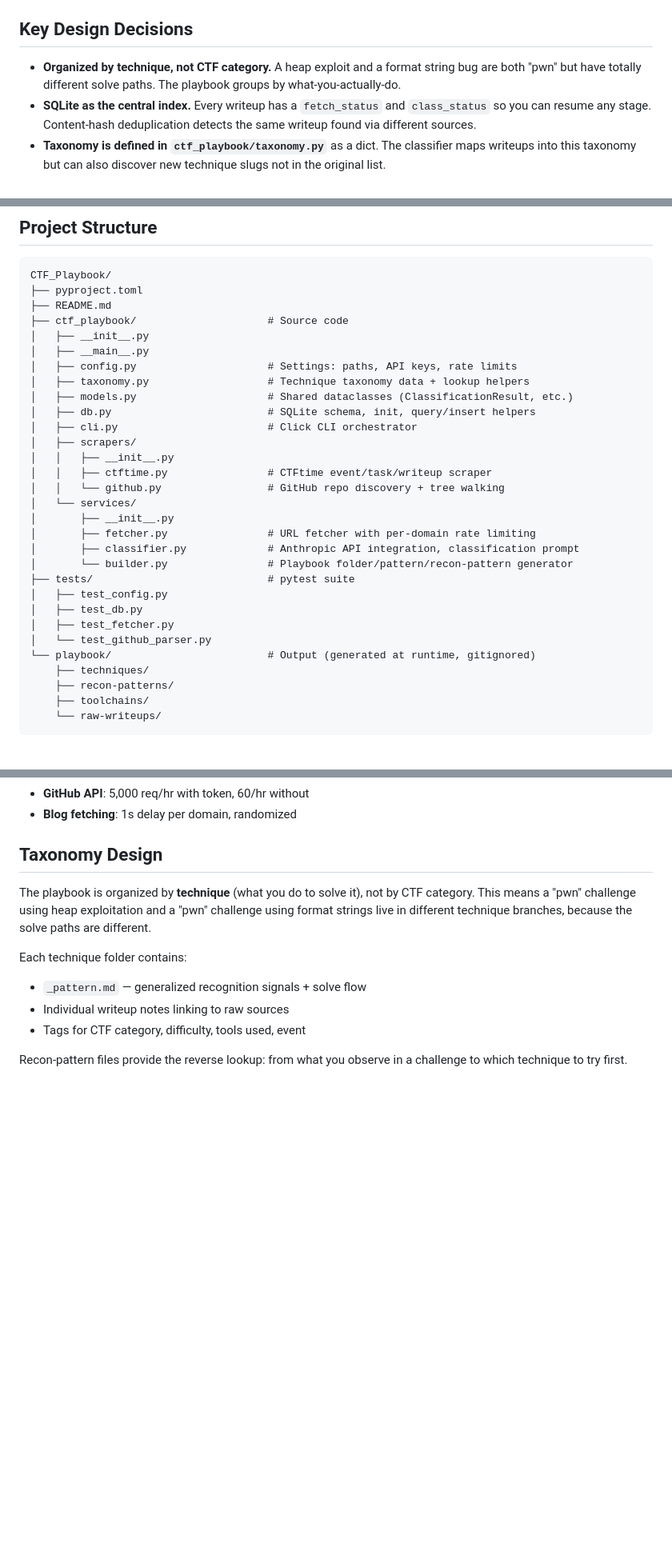
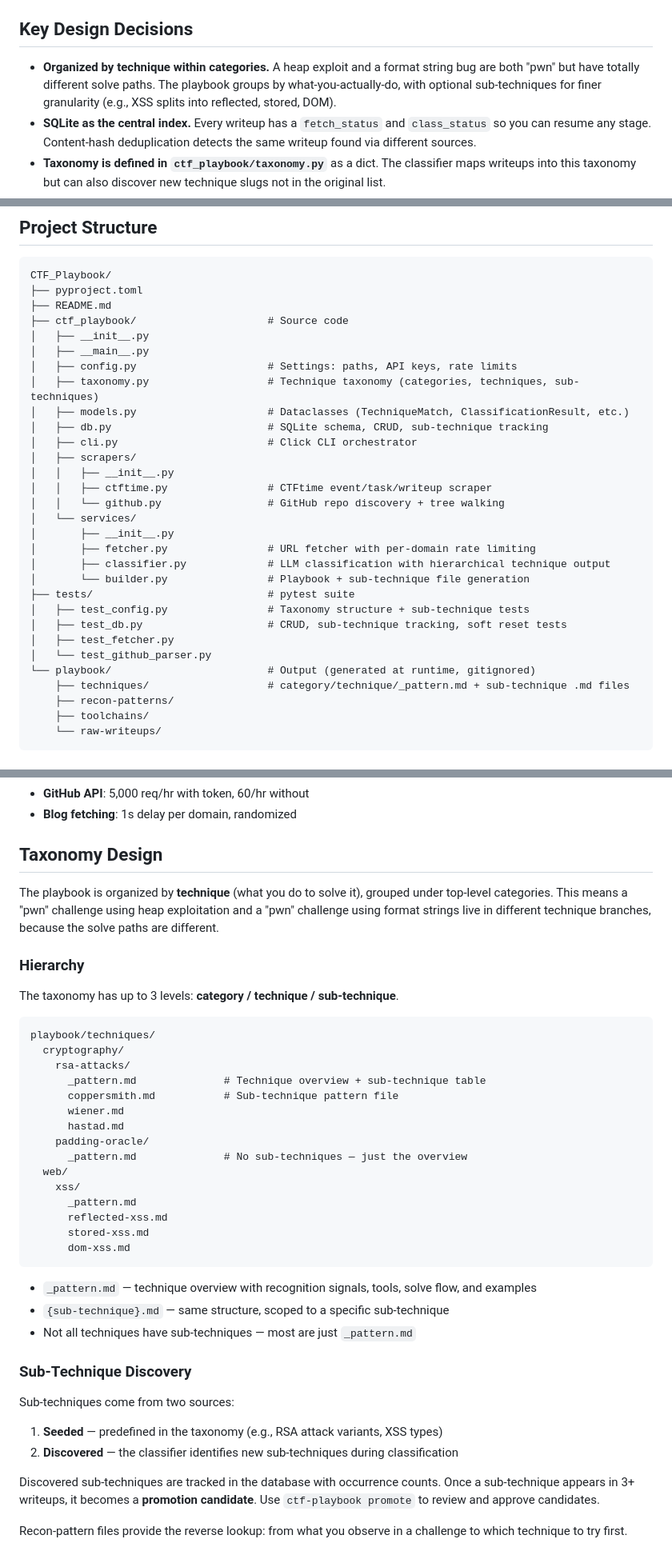
Before and after one commit to ef-pa/CTF_Playbook, a Markdown page: README.md, 3 parts joined by grey strips. Shown at 80% size. GitHub-like rendering; blank space fills up the shorter version.

Commit message:
Update README for sub-technique taxonomy
Document the 3-level hierarchy (category/technique/sub-technique),
sub-technique discovery and promotion workflow, new CLI commands
(soft-reset, promote), and updated project structure descriptions.

````diff
--- a/README.md
+++ b/README.md
@@ -22,7 +22,7 @@ and organizes everything into a technique-based playbook designed to help solve
 
 ## Key Design Decisions
 
-- **Organized by technique, not CTF category.** A heap exploit and a format string bug are both "pwn" but have totally different solve paths. The playbook groups by what-you-actually-do.
+- **Organized by technique within categories.** A heap exploit and a format string bug are both "pwn" but have totally different solve paths. The playbook groups by what-you-actually-do, with optional sub-techniques for finer granularity (e.g., XSS splits into reflected, stored, DOM).
 - **SQLite as the central index.** Every writeup has a `fetch_status` and `class_status` so you can resume any stage. Content-hash deduplication detects the same writeup found via different sources.
 - **Taxonomy is defined in `ctf_playbook/taxonomy.py`** as a dict. The classifier maps writeups into this taxonomy but can also discover new technique slugs not in the original list.
 - **Layered architecture.** Configuration, taxonomy data, data access (db), and service logic (classify, build, fetch) are separated so a GUI or API can reuse the same services without importing CLI code.
@@ -37,9 +37,9 @@ CTF_Playbook/
 │   ├── __init__.py
 │   ├── __main__.py
 │   ├── config.py                     # Settings: paths, API keys, rate limits
-│   ├── taxonomy.py                   # Technique taxonomy data + lookup helpers
-│   ├── models.py                     # Shared dataclasses (ClassificationResult, etc.)
-│   ├── db.py                         # SQLite schema, init, query/insert helpers
+│   ├── taxonomy.py                   # Technique taxonomy (categories, techniques, sub-techniques)
+│   ├── models.py                     # Dataclasses (TechniqueMatch, ClassificationResult, etc.)
+│   ├── db.py                         # SQLite schema, CRUD, sub-technique tracking
 │   ├── cli.py                        # Click CLI orchestrator
 │   ├── scrapers/
 │   │   ├── __init__.py
@@ -48,15 +48,15 @@ CTF_Playbook/
 │   └── services/
 │       ├── __init__.py
 │       ├── fetcher.py                # URL fetcher with per-domain rate limiting
-│       ├── classifier.py             # Anthropic API integration, classification prompt
-│       └── builder.py                # Playbook folder/pattern/recon-pattern generator
+│       ├── classifier.py             # LLM classification with hierarchical technique output
+│       └── builder.py                # Playbook + sub-technique file generation
 ├── tests/                            # pytest suite
-│   ├── test_config.py
-│   ├── test_db.py
+│   ├── test_config.py                # Taxonomy structure + sub-technique tests
+│   ├── test_db.py                    # CRUD, sub-technique tracking, soft reset tests
 │   ├── test_fetcher.py
 │   └── test_github_parser.py
 └── playbook/                         # Output (generated at runtime, gitignored)
-    ├── techniques/
+    ├── techniques/                   # category/technique/_pattern.md + sub-technique .md files
     ├── recon-patterns/
     ├── toolchains/
     └── raw-writeups/
@@ -117,14 +122,45 @@ uv run pytest
 
 ## Taxonomy Design
 
-The playbook is organized by **technique** (what you do to solve it), not by CTF category.
-This means a "pwn" challenge using heap exploitation and a "pwn" challenge using format
-strings live in different technique branches, because the solve paths are different.
+The playbook is organized by **technique** (what you do to solve it), grouped under top-level
+categories. This means a "pwn" challenge using heap exploitation and a "pwn" challenge using
+format strings live in different technique branches, because the solve paths are different.
 
-Each technique folder contains:
-- `_pattern.md` — generalized recognition signals + solve flow
-- Individual writeup notes linking to raw sources
-- Tags for CTF category, difficulty, tools used, event
+### Hierarchy
+
+The taxonomy has up to 3 levels: **category / technique / sub-technique**.
+
+```
+playbook/techniques/
+  cryptography/
+    rsa-attacks/
+      _pattern.md              # Technique overview + sub-technique table
+      coppersmith.md           # Sub-technique pattern file
+      wiener.md
+      hastad.md
+    padding-oracle/
+      _pattern.md              # No sub-techniques — just the overview
+  web/
+    xss/
+      _pattern.md
+      reflected-xss.md
+      stored-xss.md
+      dom-xss.md
+```
+
+- `_pattern.md` — technique overview with recognition signals, tools, solve flow, and examples
+- `{sub-technique}.md` — same structure, scoped to a specific sub-technique
+- Not all techniques have sub-techniques — most are just `_pattern.md`
+
+### Sub-Technique Discovery
+
+Sub-techniques come from two sources:
+1. **Seeded** — predefined in the taxonomy (e.g., RSA attack variants, XSS types)
+2. **Discovered** — the classifier identifies new sub-techniques during classification
+
+Discovered sub-techniques are tracked in the database with occurrence counts. Once a
+sub-technique appears in 3+ writeups, it becomes a **promotion candidate**. Use
+`ctf-playbook promote` to review and approve candidates.
 
 Recon-pattern files provide the reverse lookup: from what you observe in a challenge
 to which technique to try first.
````
Also changed, not shown: other parts of README.md (+6 -1 lines).
